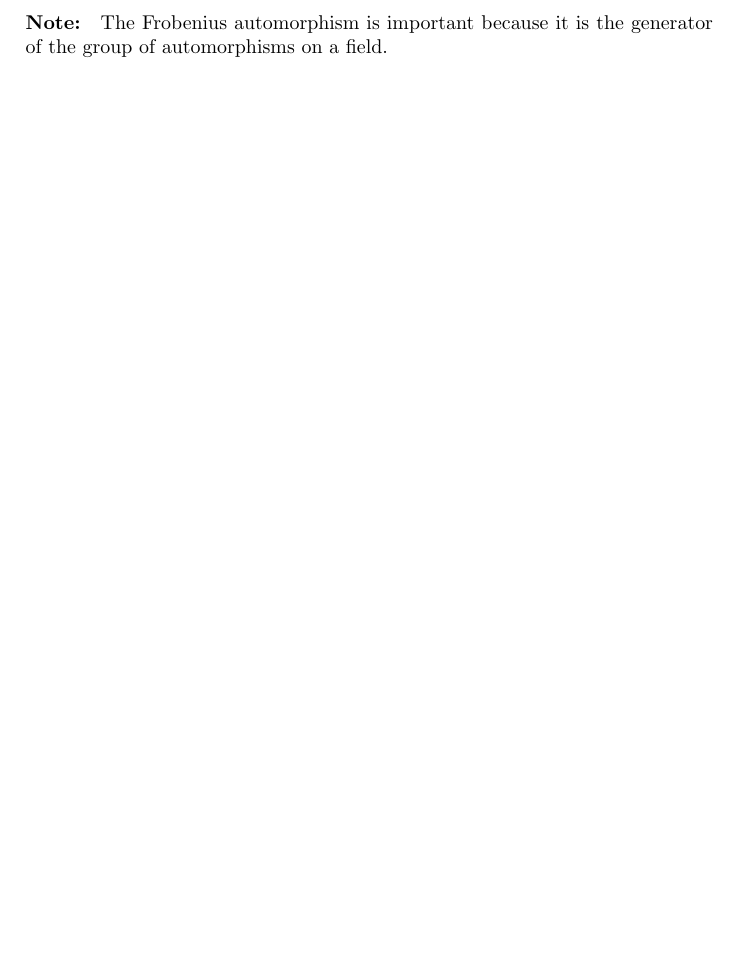
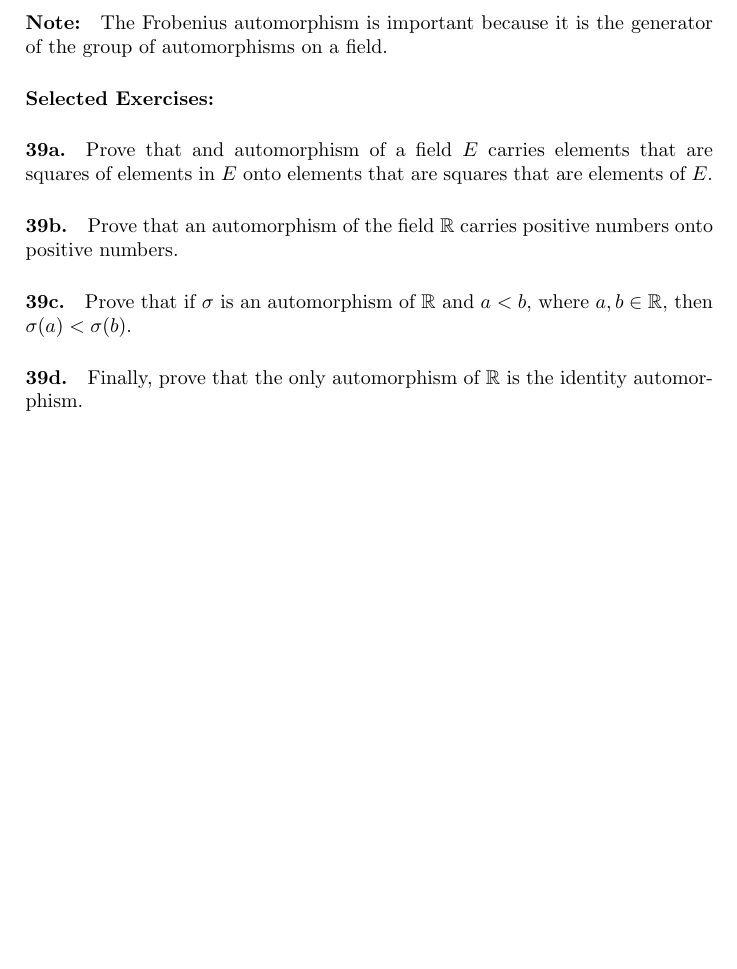
Before and after one commit to Ljufin/AA2Notes, a LaTeX document (sec48.tex): part of page 2 of 2, cut so that both start at the same text, the shorter picture padded with empty space. Compiled offline with pdfLaTeX.

Commit message:
selected sec48 exercises

```diff
--- a/sec48.tex
+++ b/sec48.tex
@@ -43,4 +43,14 @@ for $c_i \in F$ is an isomorphism of $F(\alpha)$ onto $F(\beta)$ if and only if
 
 \paragraph{Note:} The Frobenius automorphism is important because it is the generator of the group of automorphisms on a field.
 
+\paragraph{Selected Exercises:}
+
+\paragraph{39a.} Prove that and automorphism  of a field $E$ carries elements that are squares of elements in $E$ onto elements that are squares that are elements of $E$.
+
+\paragraph{39b.} Prove that an automorphism of the field $\mathbb{R}$ carries positive numbers onto positive numbers.
+
+\paragraph{39c.} Prove that if $\sigma$ is an automorphism of $\mathbb{R}$ and $a <b$, where $a,b \in \mathbb{R}$, then $\sigma(a) < \sigma(b)$.
+
+\paragraph{39d.} Finally, prove that the only automorphism of $\mathbb{R}$ is the identity automorphism.
+
 \end{document}
```
Also changed, not shown: sec48.pdf.
